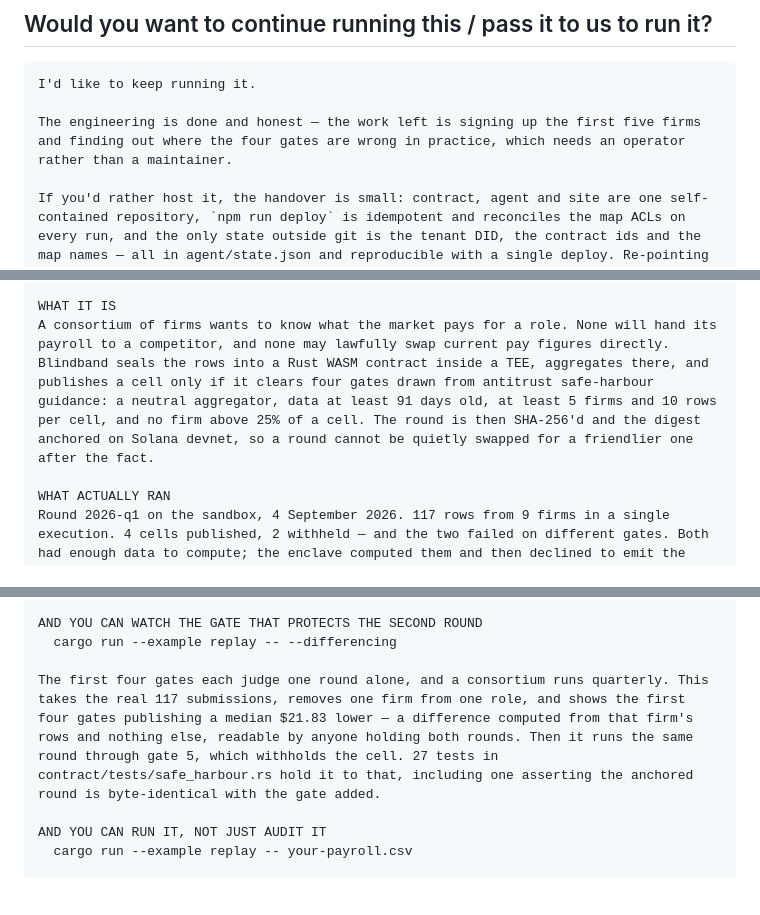
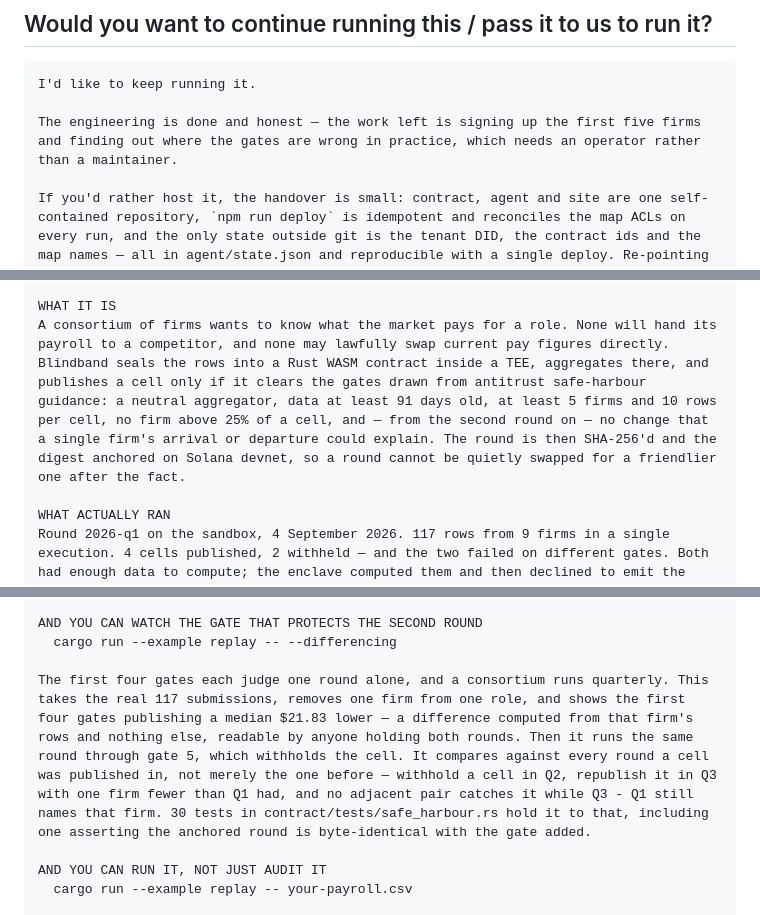
Before and after one commit to bryankwandou/blindband, a Markdown page: docs/report/FORM.md, 3 parts joined by grey strips. GitHub-like rendering; blank space fills up the shorter version.

Commit message:
Correct three stale claims in the submission copy

````diff
--- a/docs/report/FORM.md
+++ b/docs/report/FORM.md
@@ -35,7 +35,7 @@ did:t3n:efd91540b28ceaccc876f9d1603d3f7f0d91d64d
 ```
 I'd like to keep running it.
 
-The engineering is done and honest — the work left is signing up the first five firms and finding out where the four gates are wrong in practice, which needs an operator rather than a maintainer.
+The engineering is done and honest — the work left is signing up the first five firms and finding out where the gates are wrong in practice, which needs an operator rather than a maintainer.
 
 If you'd rather host it, the handover is small: contract, agent and site are one self-contained repository, `npm run deploy` is idempotent and reconciles the map ACLs on every run, and the only state outside git is the tenant DID, the contract ids and the map names — all in agent/state.json and reproducible with a single deploy. Re-pointing at a different tenant is two environment variables.
 
@@ -58,7 +58,7 @@ Static mirror of the same commit: https://bryankwandou.github.io/blindband
 Anchored round: devnet slot 492821211, digest e4f528ad…a2f40beef
 
 WHAT IT IS
-A consortium of firms wants to know what the market pays for a role. None will hand its payroll to a competitor, and none may lawfully swap current pay figures directly. Blindband seals the rows into a Rust WASM contract inside a TEE, aggregates there, and publishes a cell only if it clears four gates drawn from antitrust safe-harbour guidance: a neutral aggregator, data at least 91 days old, at least 5 firms and 10 rows per cell, and no firm above 25% of a cell. The round is then SHA-256'd and the digest anchored on Solana devnet, so a round cannot be quietly swapped for a friendlier one after the fact.
+A consortium of firms wants to know what the market pays for a role. None will hand its payroll to a competitor, and none may lawfully swap current pay figures directly. Blindband seals the rows into a Rust WASM contract inside a TEE, aggregates there, and publishes a cell only if it clears the gates drawn from antitrust safe-harbour guidance: a neutral aggregator, data at least 91 days old, at least 5 firms and 10 rows per cell, no firm above 25% of a cell, and — from the second round on — no change that a single firm's arrival or departure could explain. The round is then SHA-256'd and the digest anchored on Solana devnet, so a round cannot be quietly swapped for a friendlier one after the fact.
 
 WHAT ACTUALLY RAN
 Round 2026-q1 on the sandbox, 4 September 2026. 117 rows from 9 firms in a single execution. 4 cells published, 2 withheld — and the two failed on different gates. Both had enough data to compute; the enclave computed them and then declined to emit the numbers.
@@ -72,7 +72,7 @@ Four checks, no key, no credits, no account: the bands recomputed from the raw s
 AND YOU CAN WATCH THE GATE THAT PROTECTS THE SECOND ROUND
   cargo run --example replay -- --differencing
 
-The first four gates each judge one round alone, and a consortium runs quarterly. This takes the real 117 submissions, removes one firm from one role, and shows the first four gates publishing a median $21.83 lower — a difference computed from that firm's rows and nothing else, readable by anyone holding both rounds. Then it runs the same round through gate 5, which withholds the cell. 27 tests in contract/tests/safe_harbour.rs hold it to that, including one asserting the anchored round is byte-identical with the gate added.
+The first four gates each judge one round alone, and a consortium runs quarterly. This takes the real 117 submissions, removes one firm from one role, and shows the first four gates publishing a median $21.83 lower — a difference computed from that firm's rows and nothing else, readable by anyone holding both rounds. Then it runs the same round through gate 5, which withholds the cell. It compares against every round a cell was published in, not merely the one before — withhold a cell in Q2, republish it in Q3 with one firm fewer than Q1 had, and no adjacent pair catches it while Q3 - Q1 still names that firm. 30 tests in contract/tests/safe_harbour.rs hold it to that, including one asserting the anchored round is byte-identical with the gate added.
 
 AND YOU CAN RUN IT, NOT JUST AUDIT IT
   cargo run --example replay -- your-payroll.csv
````
Also changed, not shown: other parts of docs/report/FORM.md (+1 -1 lines).
